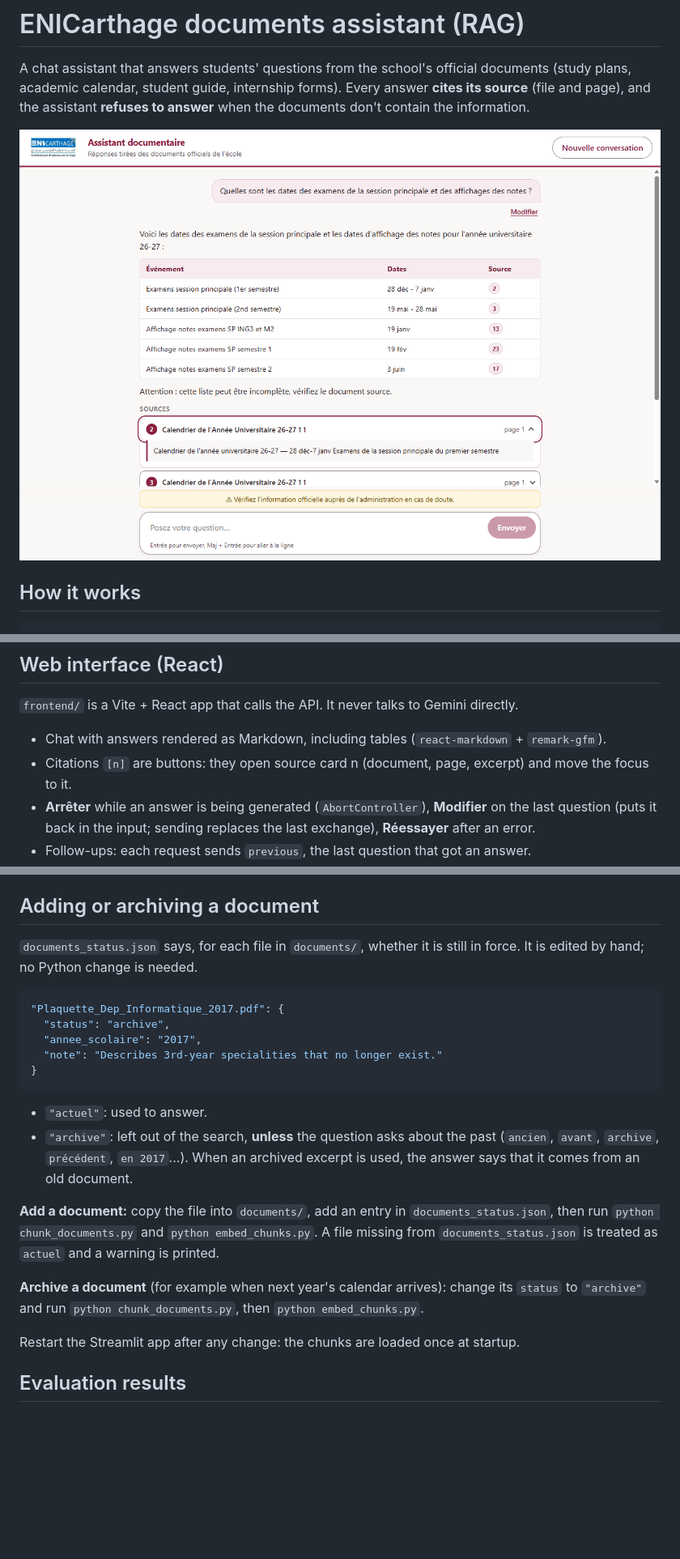
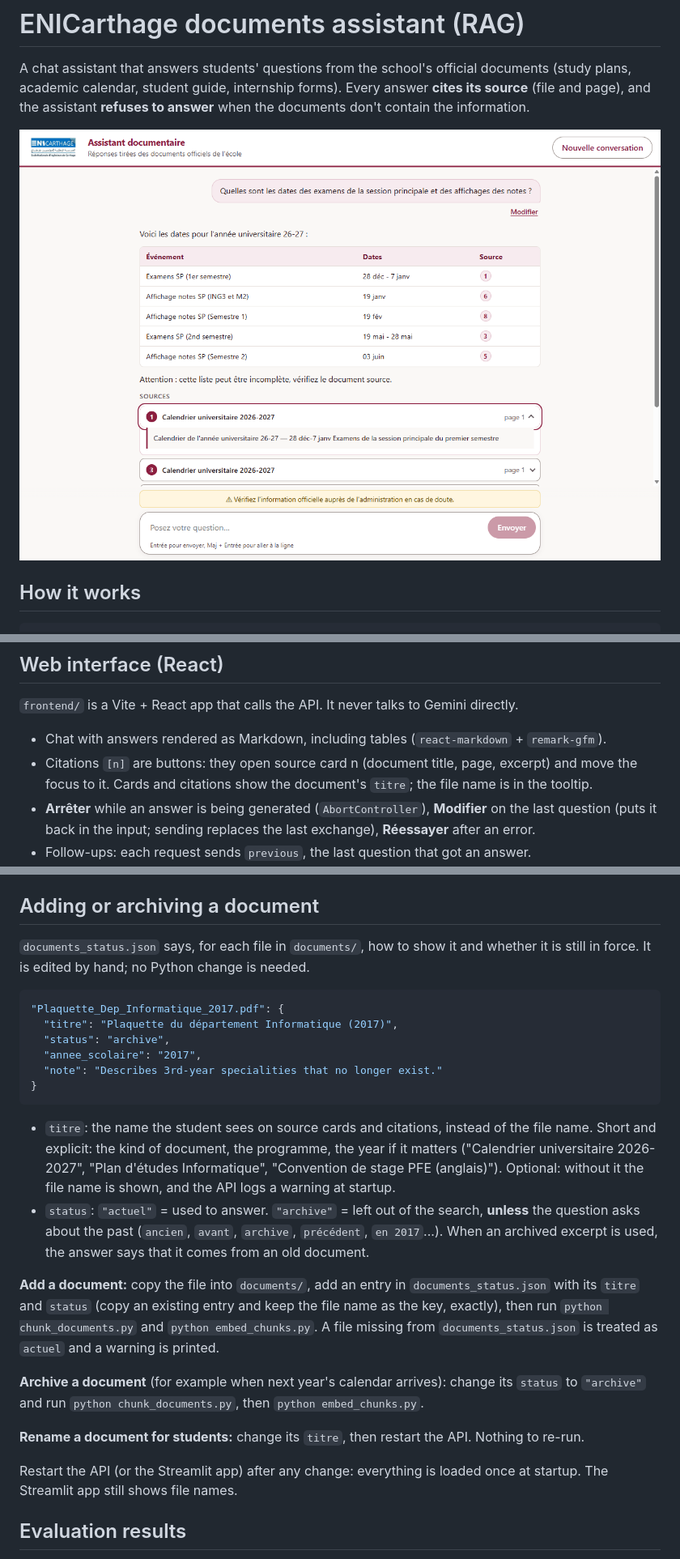
Before and after one commit to arijchabbouh/rag-assistant, a Markdown page: README.md, 3 parts joined by grey strips. Shown at 81% size. GitHub-like rendering; pictures changed too: docs/screenshot.png; blank space fills up the shorter version.

````diff
--- a/README.md
+++ b/README.md
@@ -4,7 +4,7 @@ A chat assistant that answers students' questions from the school's official doc
 (study plans, academic calendar, student guide, internship forms). Every answer **cites its source**
 (file and page), and the assistant **refuses to answer** when the documents don't contain the information.
 
-![The React interface answering with a table; citation [2] has opened its source](docs/screenshot.png)
+![The React interface answering with a table; citation [1] has opened its source, shown by its title](docs/screenshot.png)
 
 ## How it works
 
@@ -145,7 +147,8 @@ python -m pytest -q
 `frontend/` is a Vite + React app that calls the API. It never talks to Gemini directly.
 
 - Chat with answers rendered as Markdown, including tables (`react-markdown` + `remark-gfm`).
-- Citations `[n]` are buttons: they open source card n (document, page, excerpt) and move the focus to it.
+- Citations `[n]` are buttons: they open source card n (document title, page, excerpt) and move the focus
+  to it. Cards and citations show the document's `titre`; the file name is in the tooltip.
 - **Arrêter** while an answer is being generated (`AbortController`), **Modifier** on the last question
   (puts it back in the input; sending replaces the last exchange), **Réessayer** after an error.
 - Follow-ups: each request sends `previous`, the last question that got an answer.
@@ -173,30 +176,38 @@ Production build: `npm run build` (output in `frontend/dist/`, not in git).
 
 ## Adding or archiving a document
 
-`documents_status.json` says, for each file in `documents/`, whether it is still in force.
-It is edited by hand; no Python change is needed.
+`documents_status.json` says, for each file in `documents/`, how to show it and whether it is still in
+force. It is edited by hand; no Python change is needed.
 
 ```json
 "Plaquette_Dep_Informatique_2017.pdf": {
+  "titre": "Plaquette du département Informatique (2017)",
   "status": "archive",
   "annee_scolaire": "2017",
   "note": "Describes 3rd-year specialities that no longer exist."
 }
 ```
 
-- `"actuel"`: used to answer.
-- `"archive"`: left out of the search, **unless** the question asks about the past
-  (`ancien`, `avant`, `archive`, `précédent`, `en 2017`...). When an archived excerpt is used,
+- `titre`: the name the student sees on source cards and citations, instead of the file name.
+  Short and explicit: the kind of document, the programme, the year if it matters
+  ("Calendrier universitaire 2026-2027", "Plan d'études Informatique", "Convention de stage PFE (anglais)").
+  Optional: without it the file name is shown, and the API logs a warning at startup.
+- `status`: `"actuel"` = used to answer. `"archive"` = left out of the search, **unless** the question asks
+  about the past (`ancien`, `avant`, `archive`, `précédent`, `en 2017`...). When an archived excerpt is used,
   the answer says that it comes from an old document.
 
-**Add a document:** copy the file into `documents/`, add an entry in `documents_status.json`,
-then run `python chunk_documents.py` and `python embed_chunks.py`.
+**Add a document:** copy the file into `documents/`, add an entry in `documents_status.json` with its
+`titre` and `status` (copy an existing entry and keep the file name as the key, exactly), then run
+`python chunk_documents.py` and `python embed_chunks.py`.
 A file missing from `documents_status.json` is treated as `actuel` and a warning is printed.
 
 **Archive a document** (for example when next year's calendar arrives): change its `status` to
 `"archive"` and run `python chunk_documents.py`, then `python embed_chunks.py`.
 
-Restart the Streamlit app after any change: the chunks are loaded once at startup.
+**Rename a document for students:** change its `titre`, then restart the API. Nothing to re-run.
+
+Restart the API (or the Streamlit app) after any change: everything is loaded once at startup.
+The Streamlit app still shows file names.
 
 ## Evaluation results
 
````
Also changed, not shown: other parts of README.md (+3 -1 lines), 6 other files.
